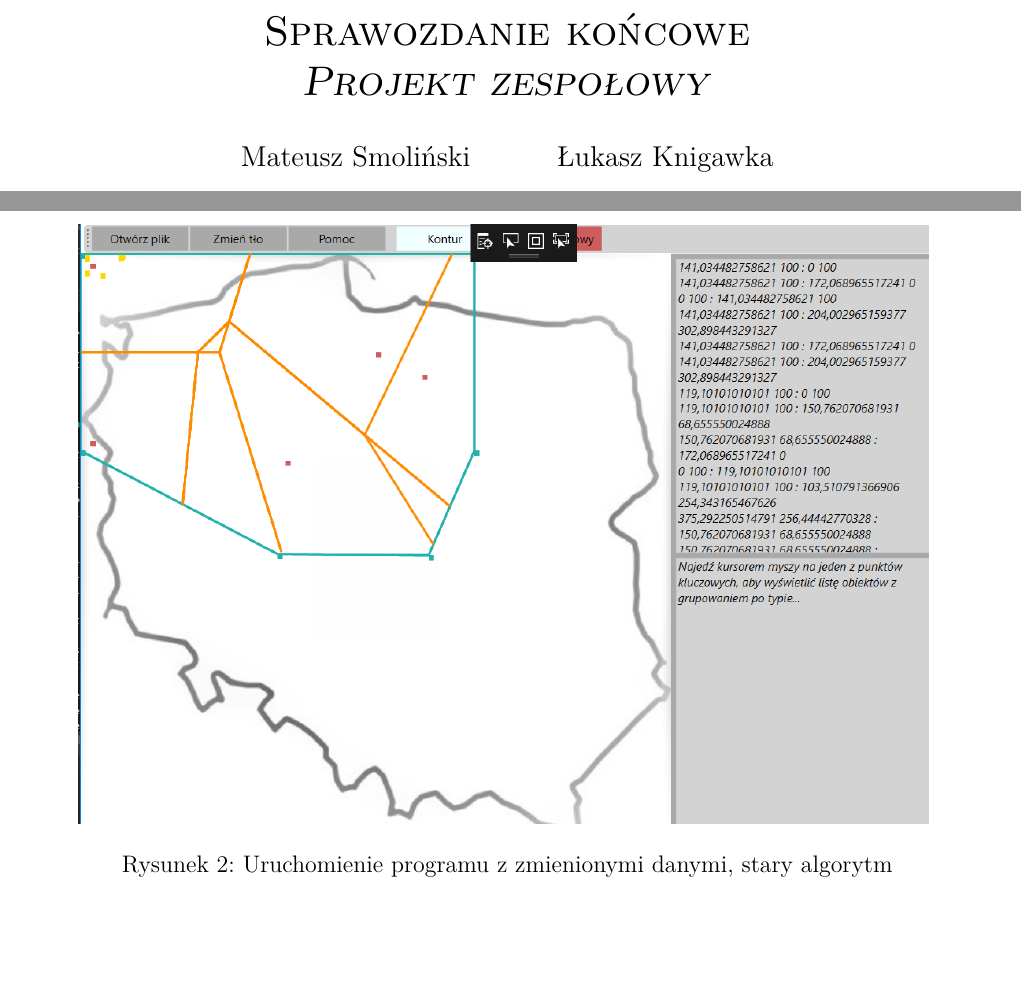
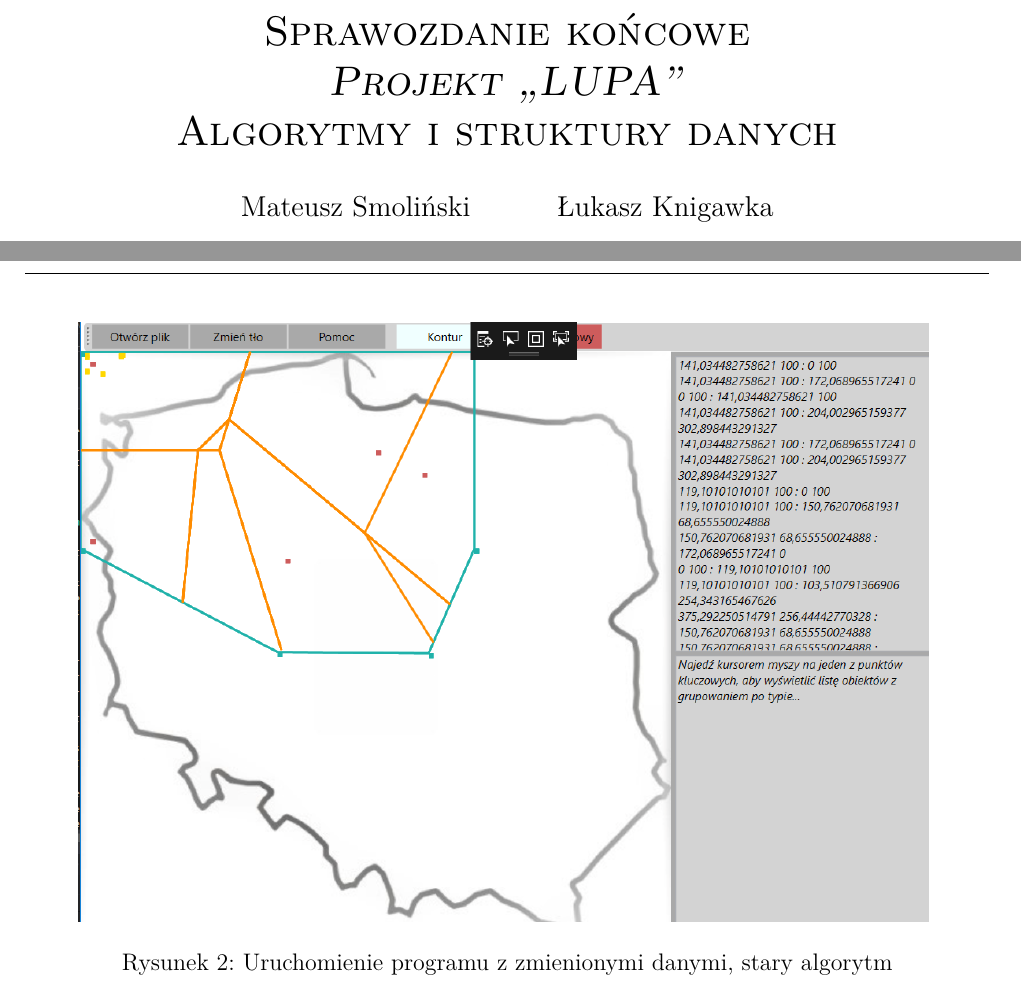
Before and after one commit to knigawkl/voronoi-map, a LaTeX document (dokumenty/Sprawozdanie końcowe/sprawozdanie_koncowe.tex): two parts of pages 1 and 5 of 9, joined at a grey line, cut so that both start at the same text, the shorter picture padded with empty space. Compiled offline with pdfLaTeX.

Commit message:
Adding final rls of spec koncowa

```diff
--- a/dokumenty/Sprawozdanie końcowe/sprawozdanie_koncowe.tex
+++ b/dokumenty/Sprawozdanie końcowe/sprawozdanie_koncowe.tex
@@ -10,14 +10,18 @@
 \usepackage{amsmath}
 \usepackage{graphicx}
 \usepackage{float}
-
+\usepackage{lastpage}
+\usepackage{fancyhdr}
+\pagestyle{fancy}
 \title{ \sc{Sprawozdanie końcowe} \\
-\emph{Projekt zespołowy}}
+\emph{Projekt ,,LUPA''} \\
+{Algorytmy i struktury danych}}
 \author{Mateusz Smoliński \and Łukasz Knigawka}
 
 \begin{document}
 
-
+\fancyhf{}
+\rfoot{\thepage{}/\pageref{LastPage}}
 \maketitle
 \thispagestyle{empty}
 
@@ -117,7 +121,7 @@ Ze względu na dużą ilość zróżnicowanych błędów, jakie pojawiały się
 \centering
 \includegraphics[width=15cm] a
 \caption{Uruchomienie programu w wersji odpowiadającej wersji aktualnej na dzień obrony projektu. W uchwyconym na zdjęciu ekranu momencie, statystyki wyświetlane w polach tekstowych znajdujących się po prawej stronie okna głównego programu dotyczą obszaru położonego najbardziej na prawo.}
-\label{fig:obrazek 2}
+\label{fig:obrazek 3}
 \end{figure}
 
 \section{Zmiany względem specyfikacji funkcjonalnej}
```
Also changed, not shown: dokumenty/Sprawozdanie końcowe/sprawozdanie_koncowe.pdf.
